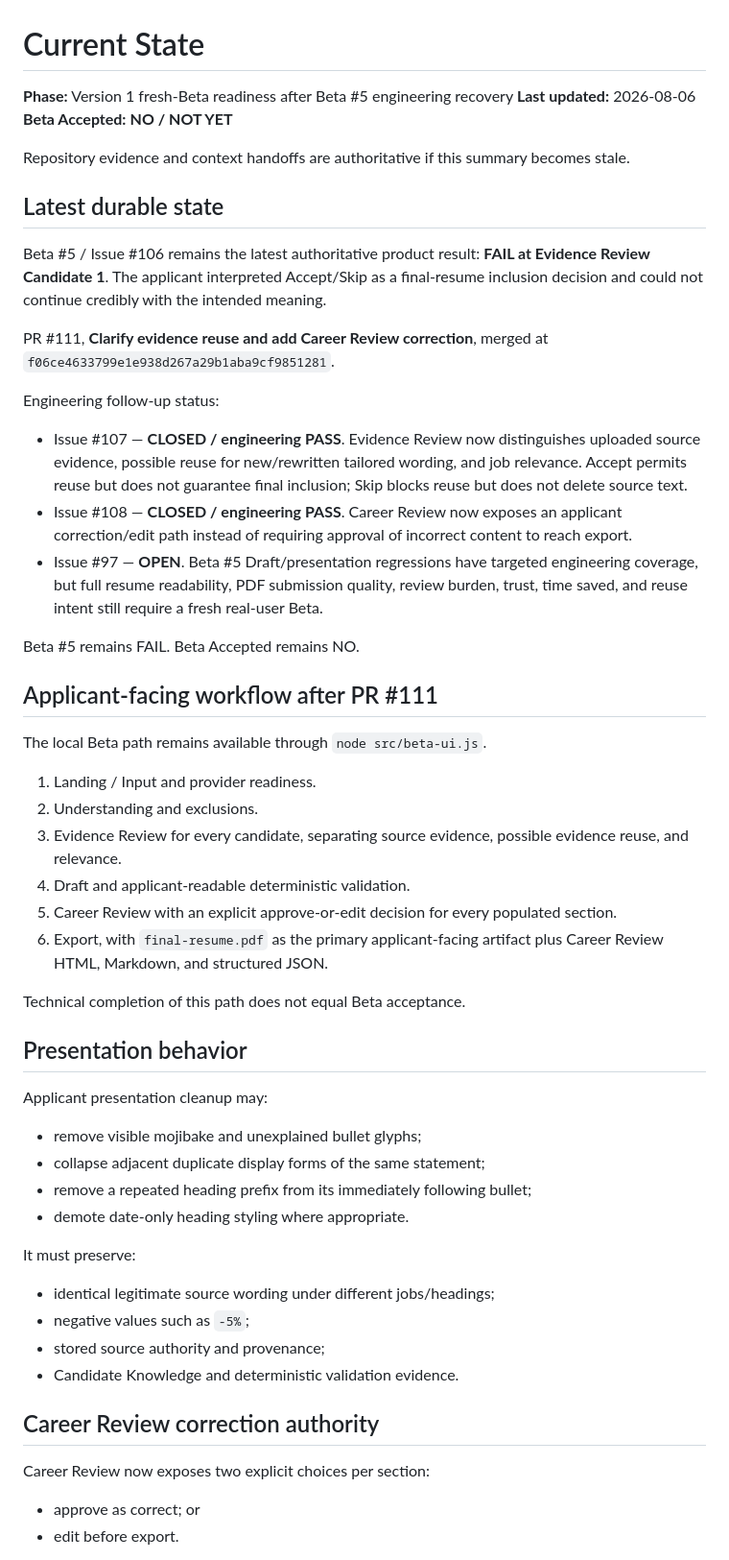
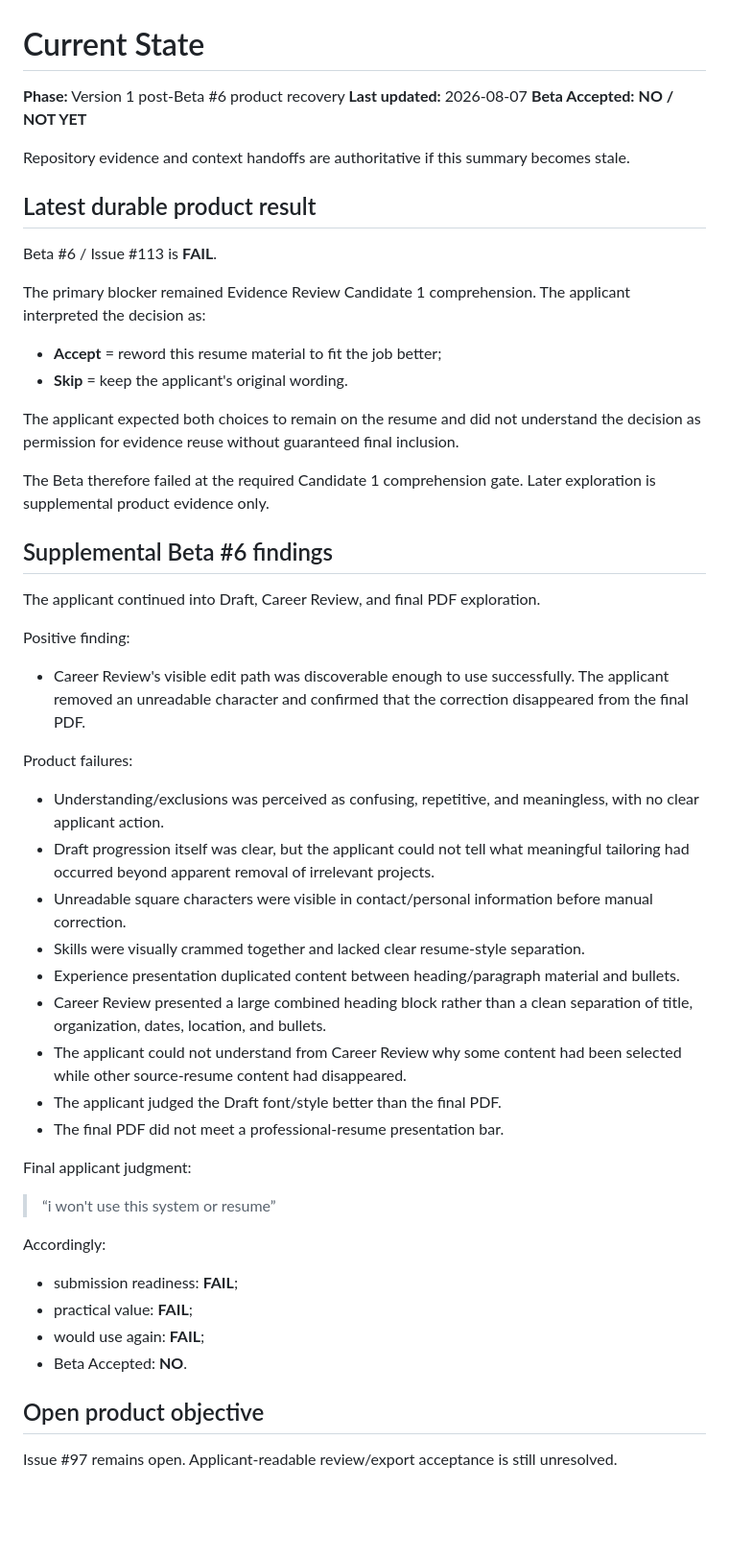
Before and after one commit to MumGinger/career-evolution-platform, a Markdown page: docs/current-state.md, the part around one of its changes. Shown at 96% size. GitHub-like rendering; blank space fills up the shorter version.

Commit message:
docs: record Beta 6 failure in current state

```diff
--- a/docs/current-state.md
+++ b/docs/current-state.md
@@ -1,58 +1,56 @@
 # Current State
 
-**Phase:** Version 1 fresh-Beta readiness after Beta #5 engineering recovery
-**Last updated:** 2026-08-06
+**Phase:** Version 1 post-Beta #6 product recovery
+**Last updated:** 2026-08-07
 **Beta Accepted:** **NO / NOT YET**
 
 Repository evidence and context handoffs are authoritative if this summary becomes stale.
 
-## Latest durable state
+## Latest durable product result
 
-Beta #5 / Issue #106 remains the latest authoritative product result: **FAIL at Evidence Review Candidate 1**. The applicant interpreted Accept/Skip as a final-resume inclusion decision and could not continue credibly with the intended meaning.
+Beta #6 / Issue #113 is **FAIL**.
 
-PR #111, **Clarify evidence reuse and add Career Review correction**, merged at `f06ce4633799e1e938d267a29b1aba9cf9851281`.
+The primary blocker remained Evidence Review Candidate 1 comprehension. The applicant interpreted the decision as:
 
-Engineering follow-up status:
+- **Accept** = reword this resume material to fit the job better;
+- **Skip** = keep the applicant's original wording.
 
-- Issue #107 — **CLOSED / engineering PASS**. Evidence Review now distinguishes uploaded source evidence, possible reuse for new/rewritten tailored wording, and job relevance. Accept permits reuse but does not guarantee final inclusion; Skip blocks reuse but does not delete source text.
-- Issue #108 — **CLOSED / engineering PASS**. Career Review now exposes an applicant correction/edit path instead of requiring approval of incorrect content to reach export.
-- Issue #97 — **OPEN**. Beta #5 Draft/presentation regressions have targeted engineering coverage, but full resume readability, PDF submission quality, review burden, trust, time saved, and reuse intent still require a fresh real-user Beta.
+The applicant expected both choices to remain on the resume and did not understand the decision as permission for evidence reuse without guaranteed final inclusion.
 
-Beta #5 remains FAIL. Beta Accepted remains NO.
+The Beta therefore failed at the required Candidate 1 comprehension gate. Later exploration is supplemental product evidence only.
 
-## Applicant-facing workflow after PR #111
+## Supplemental Beta #6 findings
 
-The local Beta path remains available through `node src/beta-ui.js`.
+The applicant continued into Draft, Career Review, and final PDF exploration.
 
-1. Landing / Input and provider readiness.
-2. Understanding and exclusions.
-3. Evidence Review for every candidate, separating source evidence, possible evidence reuse, and relevance.
-4. Draft and applicant-readable deterministic validation.
-5. Career Review with an explicit approve-or-edit decision for every populated section.
-6. Export, with `final-resume.pdf` as the primary applicant-facing artifact plus Career Review HTML, Markdown, and structured JSON.
+Positive finding:
 
-Technical completion of this path does not equal Beta acceptance.
+- Career Review's visible edit path was discoverable enough to use successfully. The applicant removed an unreadable character and confirmed that the correction disappeared from the final PDF.
 
-## Presentation behavior
+Product failures:
 
-Applicant presentation cleanup may:
+- Understanding/exclusions was perceived as confusing, repetitive, and meaningless, with no clear applicant action.
+- Draft progression itself was clear, but the applicant could not tell what meaningful tailoring had occurred beyond apparent removal of irrelevant projects.
+- Unreadable square characters were visible in contact/personal information before manual correction.
+- Skills were visually crammed together and lacked clear resume-style separation.
+- Experience presentation duplicated content between heading/paragraph material and bullets.
+- Career Review presented a large combined heading block rather than a clean separation of title, organization, dates, location, and bullets.
+- The applicant could not understand from Career Review why some content had been selected while other source-resume content had disappeared.
+- The applicant judged the Draft font/style better than the final PDF.
+- The final PDF did not meet a professional-resume presentation bar.
 
-- remove visible mojibake and unexplained bullet glyphs;
-- collapse adjacent duplicate display forms of the same statement;
-- remove a repeated heading prefix from its immediately following bullet;
-- demote date-only heading styling where appropriate.
+Final applicant judgment:
 
-It must preserve:
+> “i won't use this system or resume”
 
-- identical legitimate source wording under different jobs/headings;
-- negative values such as `-5%`;
-- stored source authority and provenance;
-- Candidate Knowledge and deterministic validation evidence.
+Accordingly:
 
-## Career Review correction authority
+- submission readiness: **FAIL**;
+- practical value: **FAIL**;
+- would use again: **FAIL**;
+- Beta Accepted: **NO**.
 
-Career Review now exposes two explicit choices per section:
+## Open product objective
 
-- approve as correct; or
-- edit before export.
+Issue #97 remains open. Applicant-readable review/export acceptance is still unresolved.
 
```
Also changed, not shown: other parts of docs/current-state.md (+6 -58 lines).
